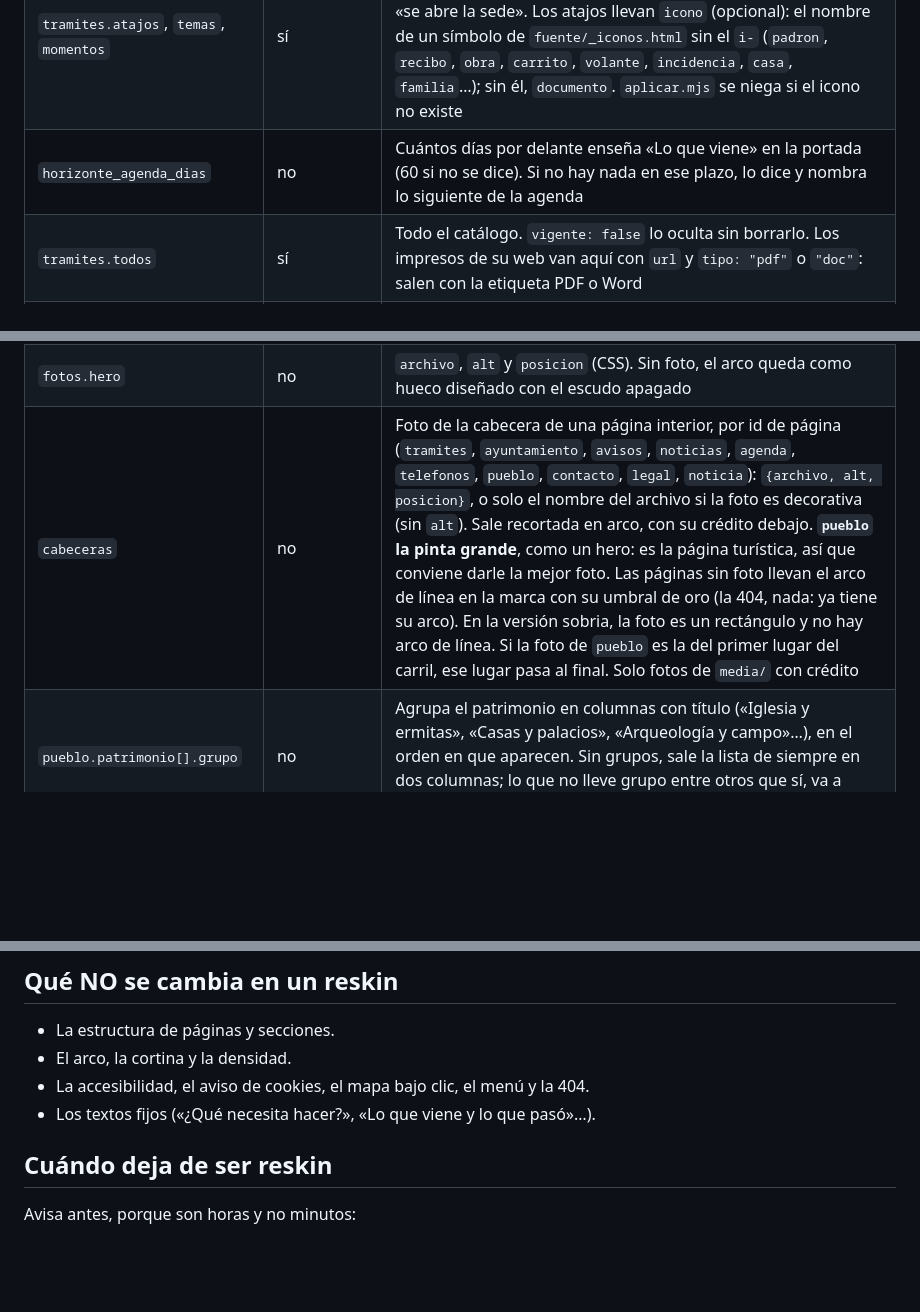
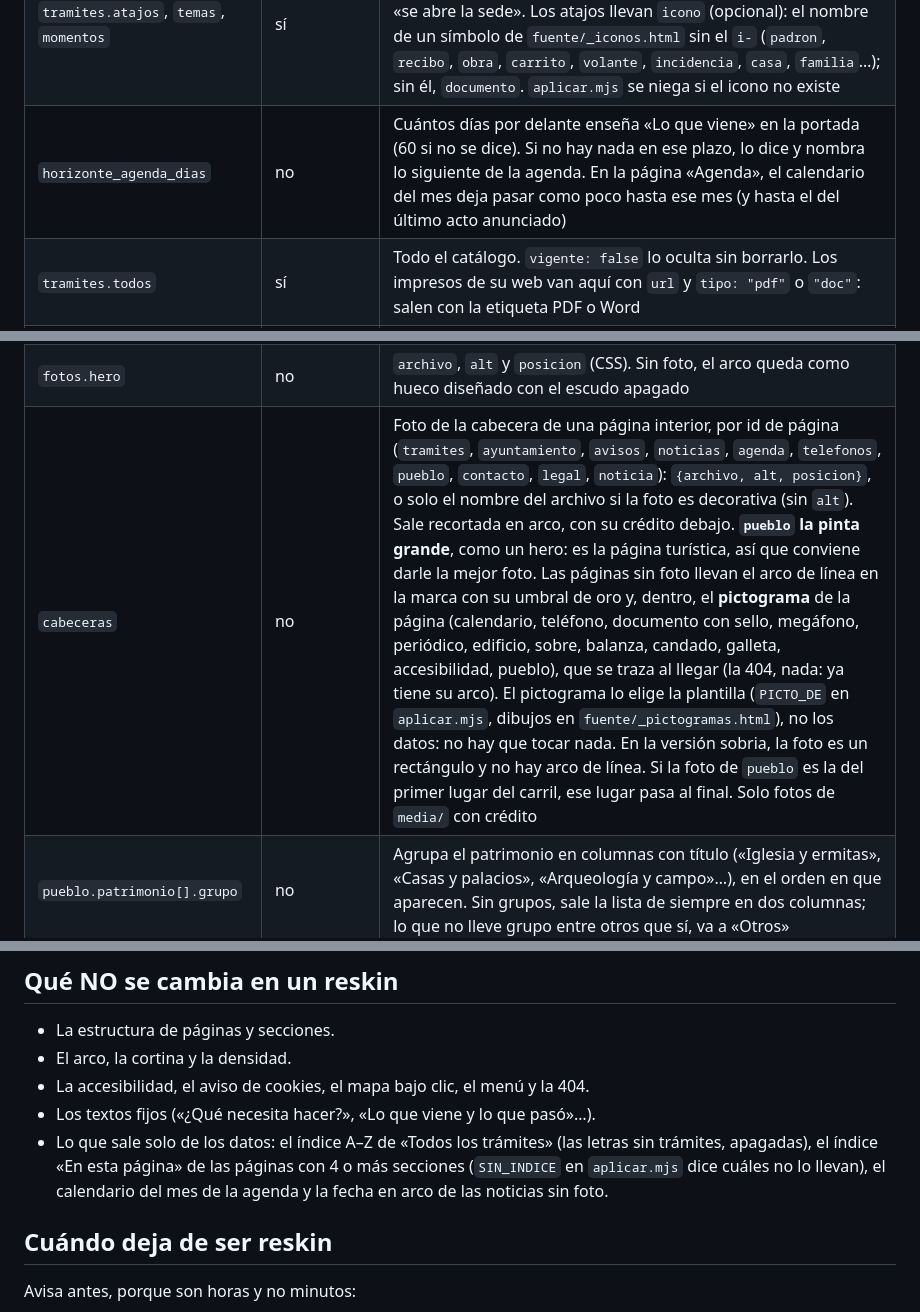
Before and after one commit to alvarotaiagu/plantilla-ayuntamiento-puerta-abierta-v3, a Markdown page: RESKIN.md, 3 parts joined by grey strips. Rendered like a GitHub page; blank space fills up the shorter version.

Commit message:
RESKIN: pictogramas de las cabeceras, calendario y lo que sale solo en la v3
Co-Authored-By: Claude Opus 5.5 <noreply@anthropic.com>

```diff
--- a/RESKIN.md
+++ b/RESKIN.md
@@ -73,7 +73,7 @@ Fuentes que funcionaron en Ribera y Segura:
 | `urgencias` | no | El 112 va el primero, en rojo |
 | `listin_corto` | no | 4 nombres de `servicios` o `urgencias` para la portada |
 | `tramites.atajos`, `temas`, `momentos` | sí | Cada trámite con `id` (Gestiona), `url` u `opc` (Diputación). `tipo: "pdf"`, `"doc"` (impreso en Word) o `"documento"` cambia el aviso «se abre la sede». Los atajos llevan `icono` (opcional): el nombre de un símbolo de `fuente/_iconos.html` sin el `i-` (`padron`, `recibo`, `obra`, `carrito`, `volante`, `incidencia`, `casa`, `familia`…); sin él, `documento`. `aplicar.mjs` se niega si el icono no existe |
-| `horizonte_agenda_dias` | no | Cuántos días por delante enseña «Lo que viene» en la portada (60 si no se dice). Si no hay nada en ese plazo, lo dice y nombra lo siguiente de la agenda |
+| `horizonte_agenda_dias` | no | Cuántos días por delante enseña «Lo que viene» en la portada (60 si no se dice). Si no hay nada en ese plazo, lo dice y nombra lo siguiente de la agenda. En la página «Agenda», el calendario del mes deja pasar como poco hasta ese mes (y hasta el del último acto anunciado) |
 | `tramites.todos` | sí | Todo el catálogo. `vigente: false` lo oculta sin borrarlo. Los impresos de su web van aquí con `url` y `tipo: "pdf"` o `"doc"`: salen con la etiqueta PDF o Word |
 | `tramites.sinonimos` | no | Palabras del vecino que llevan al nombre oficial: `"boda": ["matrimonio"]` |
 | `pueblo.*` | no | Entradilla, historia, lugares (con foto), visitas (ver abajo), placa, patrimonio, fiestas (`mes`, `fecha_fija: "MM-DD"` y `mayor`), gastronomía, personajes y rutas. Cada bloque vacío desaparece |
@@ -87,7 +87,7 @@ Fuentes que funcionaron en Ribera y Segura:
 | `plenos` | no | `[{fecha, hora, tipo, lugar, convocatoria, grabacion, ejemplo}]`. Entran en la agenda (chip «Pleno», con su .ics) y el próximo sale en «Más hoy». Mientras viene enlaza la `convocatoria`; cuando ya pasó, la `grabacion`. También vale una fila de la agenda con `"tipo": "pleno"` |
 | `recogida` | no | `[{id, nombre, dias: [1..7], fechas: ["AAAA-MM-DD"], hora, como, telefono, tramite, tramite_texto, ejemplo}]` (enseres, poda, voluminosos). En «Más hoy» dice «toca hoy» o «la próxima, el …» y cómo pedirla. `tramite` es una URL o `{id}` del catálogo de la sede. Salen las 2 primeras |
 | `fotos.hero` | no | `archivo`, `alt` y `posicion` (CSS). Sin foto, el arco queda como hueco diseñado con el escudo apagado |
-| `cabeceras` | no | Foto de la cabecera de una página interior, por id de página (`tramites`, `ayuntamiento`, `avisos`, `noticias`, `agenda`, `telefonos`, `pueblo`, `contacto`, `legal`, `noticia`): `{archivo, alt, posicion}`, o solo el nombre del archivo si la foto es decorativa (sin `alt`). Sale recortada en arco, con su crédito debajo. **`pueblo` la pinta grande**, como un hero: es la página turística, así que conviene darle la mejor foto. Las páginas sin foto llevan el arco de línea en la marca con su umbral de oro (la 404, nada: ya tiene su arco). En la versión sobria, la foto es un rectángulo y no hay arco de línea. Si la foto de `pueblo` es la del primer lugar del carril, ese lugar pasa al final. Solo fotos de `media/` con crédito |
+| `cabeceras` | no | Foto de la cabecera de una página interior, por id de página (`tramites`, `ayuntamiento`, `avisos`, `noticias`, `agenda`, `telefonos`, `pueblo`, `contacto`, `legal`, `noticia`): `{archivo, alt, posicion}`, o solo el nombre del archivo si la foto es decorativa (sin `alt`). Sale recortada en arco, con su crédito debajo. **`pueblo` la pinta grande**, como un hero: es la página turística, así que conviene darle la mejor foto. Las páginas sin foto llevan el arco de línea en la marca con su umbral de oro y, dentro, el **pictograma** de la página (calendario, teléfono, documento con sello, megáfono, periódico, edificio, sobre, balanza, candado, galleta, accesibilidad, pueblo), que se traza al llegar (la 404, nada: ya tiene su arco). El pictograma lo elige la plantilla (`PICTO_DE` en `aplicar.mjs`, dibujos en `fuente/_pictogramas.html`), no los datos: no hay que tocar nada. En la versión sobria, la foto es un rectángulo y no hay arco de línea. Si la foto de `pueblo` es la del primer lugar del carril, ese lugar pasa al final. Solo fotos de `media/` con crédito |
 | `pueblo.patrimonio[].grupo` | no | Agrupa el patrimonio en columnas con título («Iglesia y ermitas», «Casas y palacios», «Arqueología y campo»…), en el orden en que aparecen. Sin grupos, sale la lista de siempre en dos columnas; lo que no lleve grupo entre otros que sí, va a «Otros» |
 
 ## 4. La sede: dos familias
@@ -200,6 +200,7 @@ Mira las capturas, sobre todo estas:
 - El arco, la cortina y la densidad.
 - La accesibilidad, el aviso de cookies, el mapa bajo clic, el menú y la 404.
 - Los textos fijos («¿Qué necesita hacer?», «Lo que viene y lo que pasó»…).
+- Lo que sale solo de los datos: el índice A–Z de «Todos los trámites» (las letras sin trámites, apagadas), el índice «En esta página» de las páginas con 4 o más secciones (`SIN_INDICE` en `aplicar.mjs` dice cuáles no lo llevan), el calendario del mes de la agenda y la fecha en arco de las noticias sin foto.
 
 ## Cuándo deja de ser reskin
 
```
